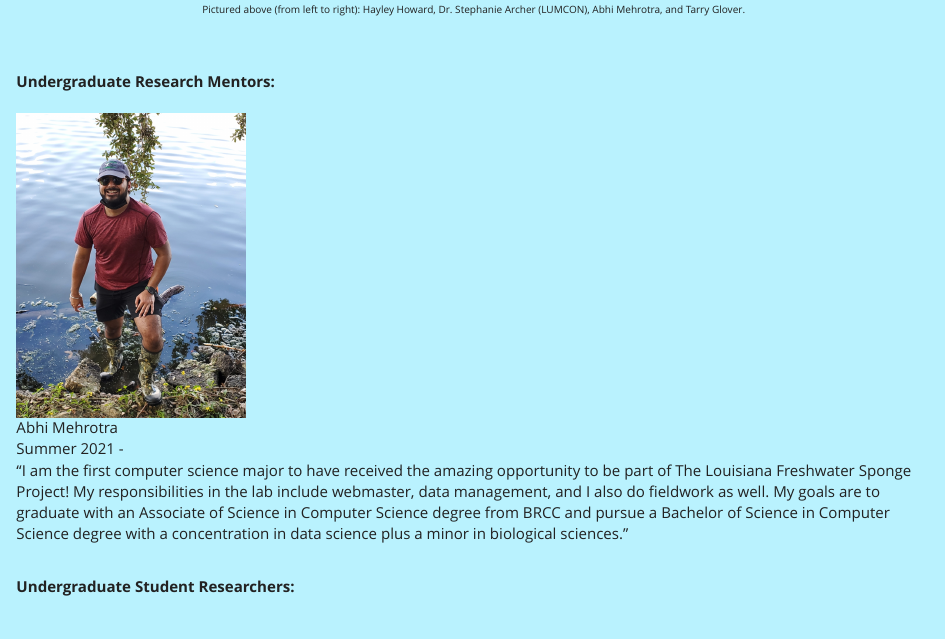
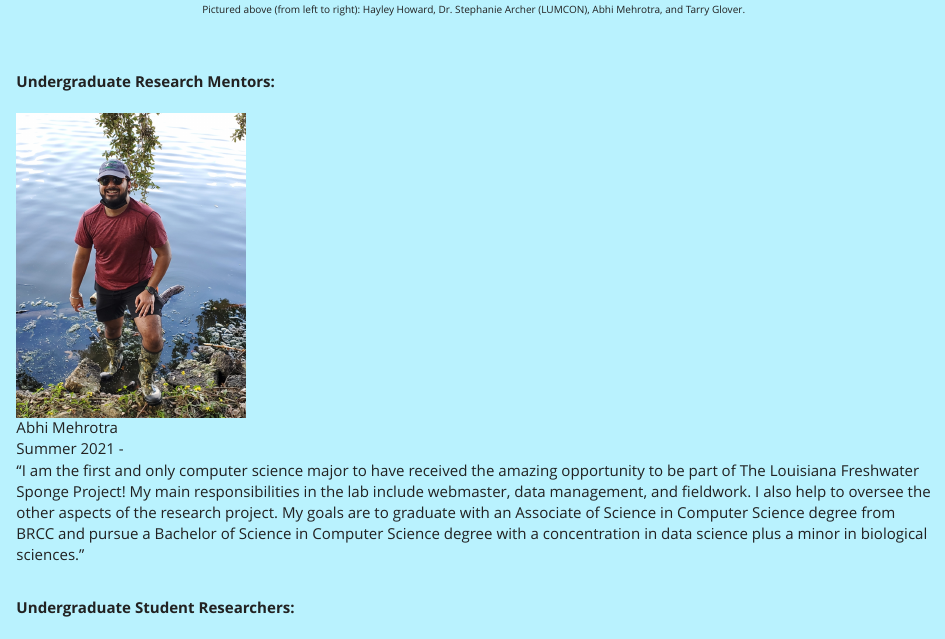
Before and after one commit to marymiller2/new_spongehunters, an R Markdown document (meetthelab.rmd): the page in a window 1100 px wide, from 940 px down. The pictures show the output file meetthelab.html that the author committed with the source, opened offline; library style sheets and scripts come from the installed R packages.

Commit message:
Updated Abhi's bio on the "Meet the Lab" page. Also, added more sites to any maps that needed to be updated.

```diff
--- a/meetthelab.rmd
+++ b/meetthelab.rmd
@@ -33,7 +33,7 @@ Abhi Mehrotra
 <br>
 Summer 2021 -
 <br>
-"I am the first computer science major to have received the amazing opportunity to be part of The Louisiana Freshwater Sponge Project! My responsibilities in the lab include webmaster, data management, and I also do fieldwork as well. My goals are to graduate with an Associate of Science in Computer Science degree from BRCC and pursue a Bachelor of Science in Computer Science degree with a concentration in data science plus a minor in biological sciences."
+"I am the first and only computer science major to have received the amazing opportunity to be part of The Louisiana Freshwater Sponge Project! My main responsibilities in the lab include webmaster, data management, and fieldwork. I also help to oversee the other aspects of the research project. My goals are to graduate with an Associate of Science in Computer Science degree from BRCC and pursue a Bachelor of Science in Computer Science degree with a concentration in data science plus a minor in biological sciences."
 <br>
 <br>
 
```
Also changed, not shown: thehunt.rmd (+1 -1 lines), Epf_files/figure-html/map-1.png, Euf_files/figure-html/map-1.png, T_leidyi_files/figure-html/map-1.png, meetthelab.html, sa_files/figure-html/map-1.png, th_files/figure-html/map-1.png, thehunt.html, 1 other file.
